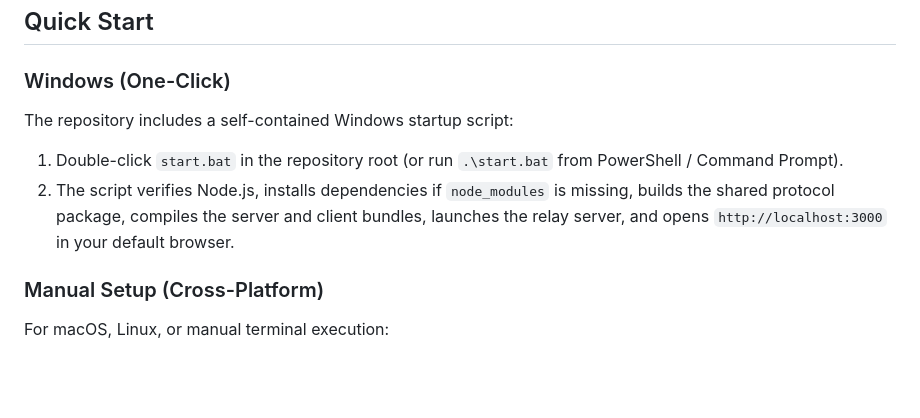
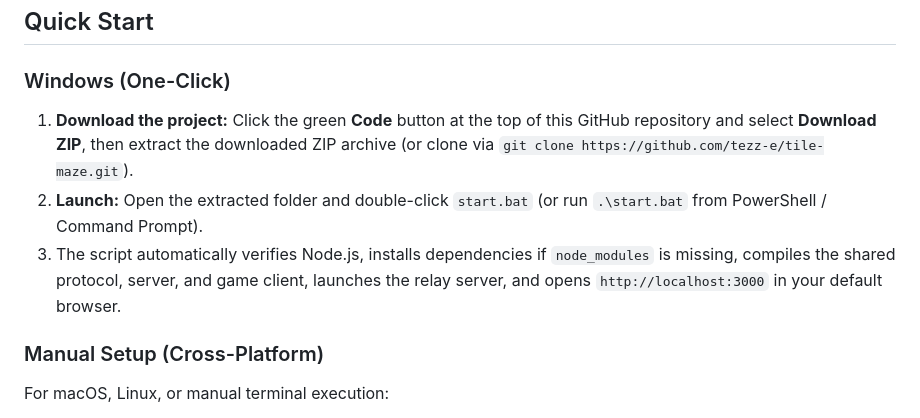
Before and after one commit to tezz-e/tile-maze, a Markdown page: README.md, the part around the change. Rendered like a GitHub page; blank space fills up the shorter version.

Commit message:
docs: clarify ZIP download and extraction step in Windows quickstart

```diff
--- a/README.md
+++ b/README.md
@@ -63,10 +63,9 @@ The companion Android app samples device rotation at 100 Hz, filters physiologic
 
 ### Windows (One-Click)
 
-The repository includes a self-contained Windows startup script:
-
-1. Double-click `start.bat` in the repository root (or run `.\start.bat` from PowerShell / Command Prompt).
-2. The script verifies Node.js, installs dependencies if `node_modules` is missing, builds the shared protocol package, compiles the server and client bundles, launches the relay server, and opens `http://localhost:3000` in your default browser.
+1. **Download the project:** Click the green **Code** button at the top of this GitHub repository and select **Download ZIP**, then extract the downloaded ZIP archive (or clone via `git clone https://github.com/tezz-e/tile-maze.git`).
+2. **Launch:** Open the extracted folder and double-click `start.bat` (or run `.\start.bat` from PowerShell / Command Prompt).
+3. The script automatically verifies Node.js, installs dependencies if `node_modules` is missing, compiles the shared protocol, server, and game client, launches the relay server, and opens `http://localhost:3000` in your default browser.
 
 ### Manual Setup (Cross-Platform)
 
```
